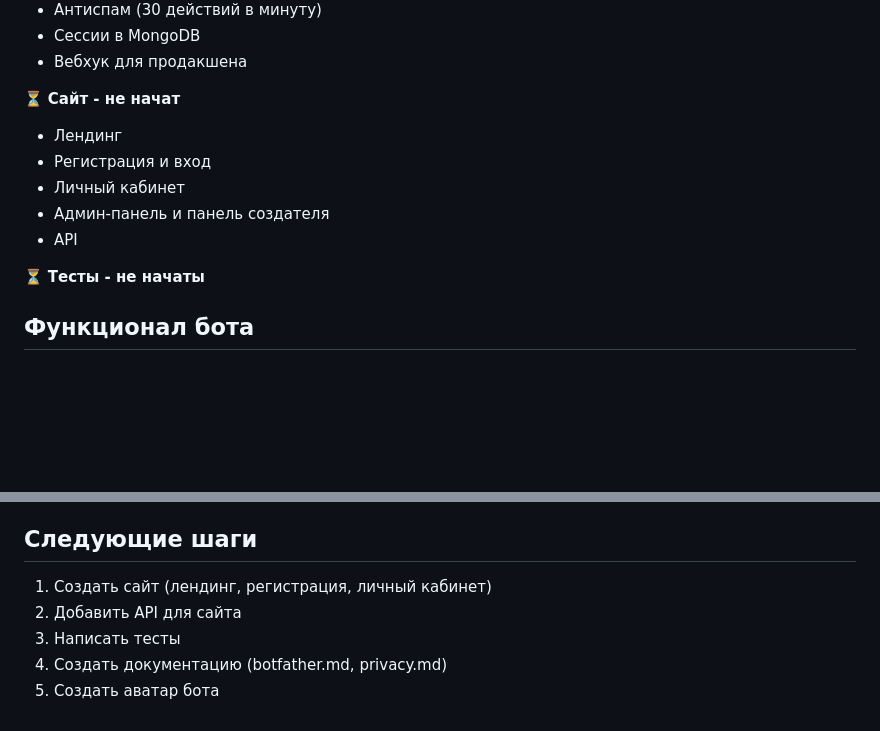
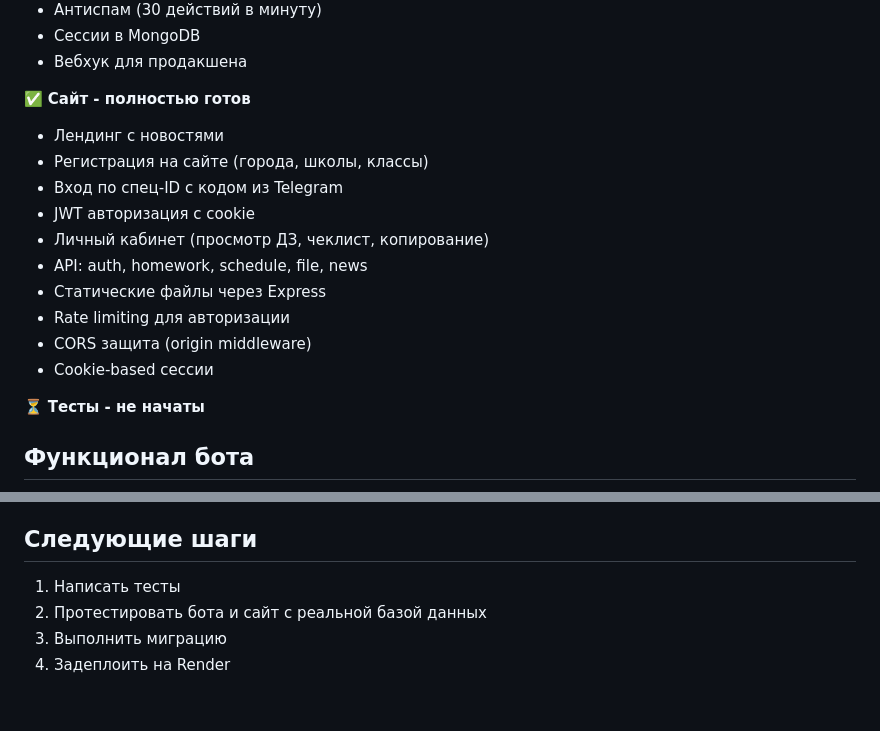
Before and after one commit to sanek130/Bot-Helper-Project, a Markdown page: README.md, 2 parts joined by grey strips. GitHub-like rendering; blank space fills up the shorter version.

Commit message:
Обновить README: сайт готов
Сайт полностью функционален, обновлен статус проекта.

Generated with [Devin](https://devin.ai)

Co-Authored-By: Devin <158243242+devin-ai-integration[bot]@users.noreply.github.com>

```diff
--- a/README.md
+++ b/README.md
@@ -76,12 +76,17 @@ npm run migrate
 - Сессии в MongoDB
 - Вебхук для продакшена
 
-⏳ **Сайт - не начат**
-- Лендинг
-- Регистрация и вход
-- Личный кабинет
-- Админ-панель и панель создателя
-- API
+✅ **Сайт - полностью готов**
+- Лендинг с новостями
+- Регистрация на сайте (города, школы, классы)
+- Вход по спец-ID с кодом из Telegram
+- JWT авторизация с cookie
+- Личный кабинет (просмотр ДЗ, чеклист, копирование)
+- API: auth, homework, schedule, file, news
+- Статические файлы через Express
+- Rate limiting для авторизации
+- CORS защита (origin middleware)
+- Cookie-based сессии
 
 ⏳ **Тесты - не начаты**
 
@@ -120,8 +125,7 @@ npm run migrate
 
 ## Следующие шаги
 
-1. Создать сайт (лендинг, регистрация, личный кабинет)
-2. Добавить API для сайта
-3. Написать тесты
-4. Создать документацию (botfather.md, privacy.md)
-5. Создать аватар бота
+1. Написать тесты
+2. Протестировать бота и сайт с реальной базой данных
+3. Выполнить миграцию
+4. Задеплоить на Render
```
